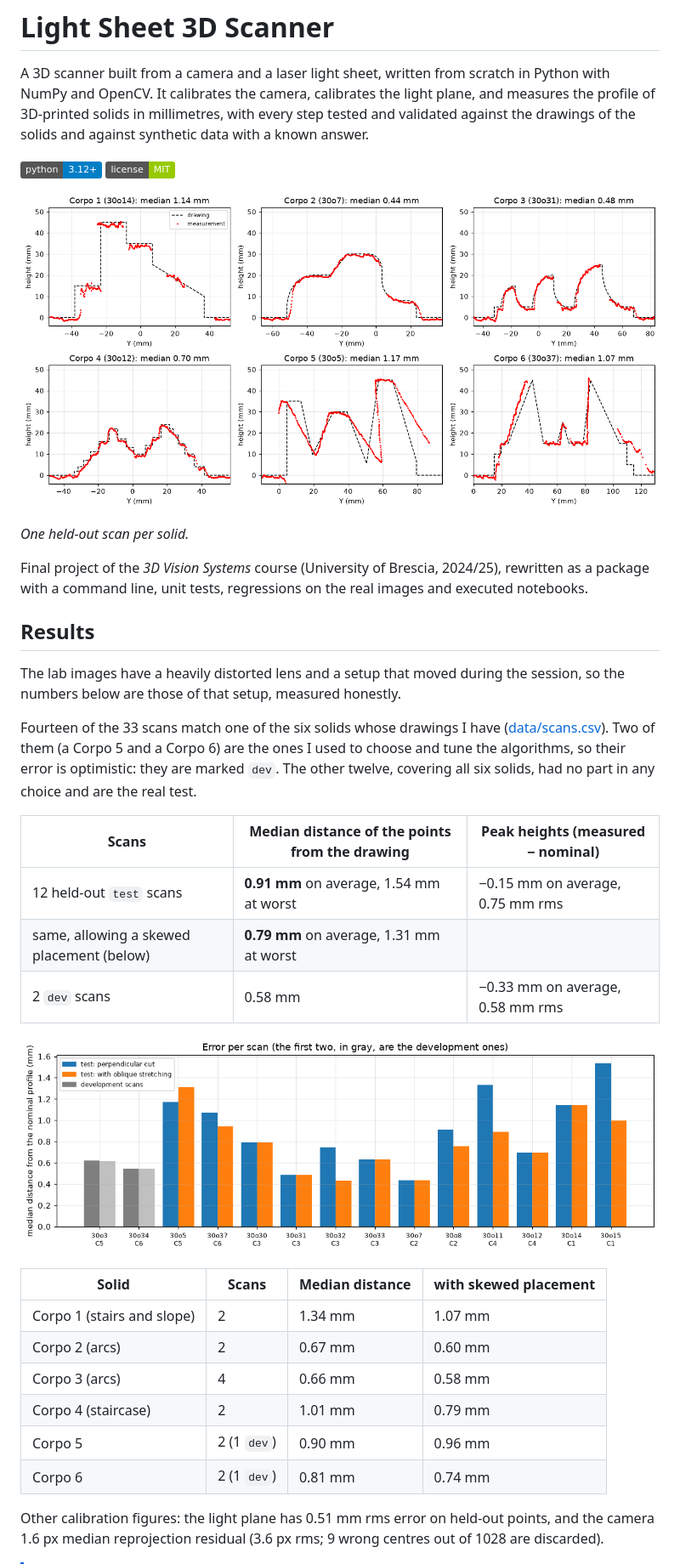
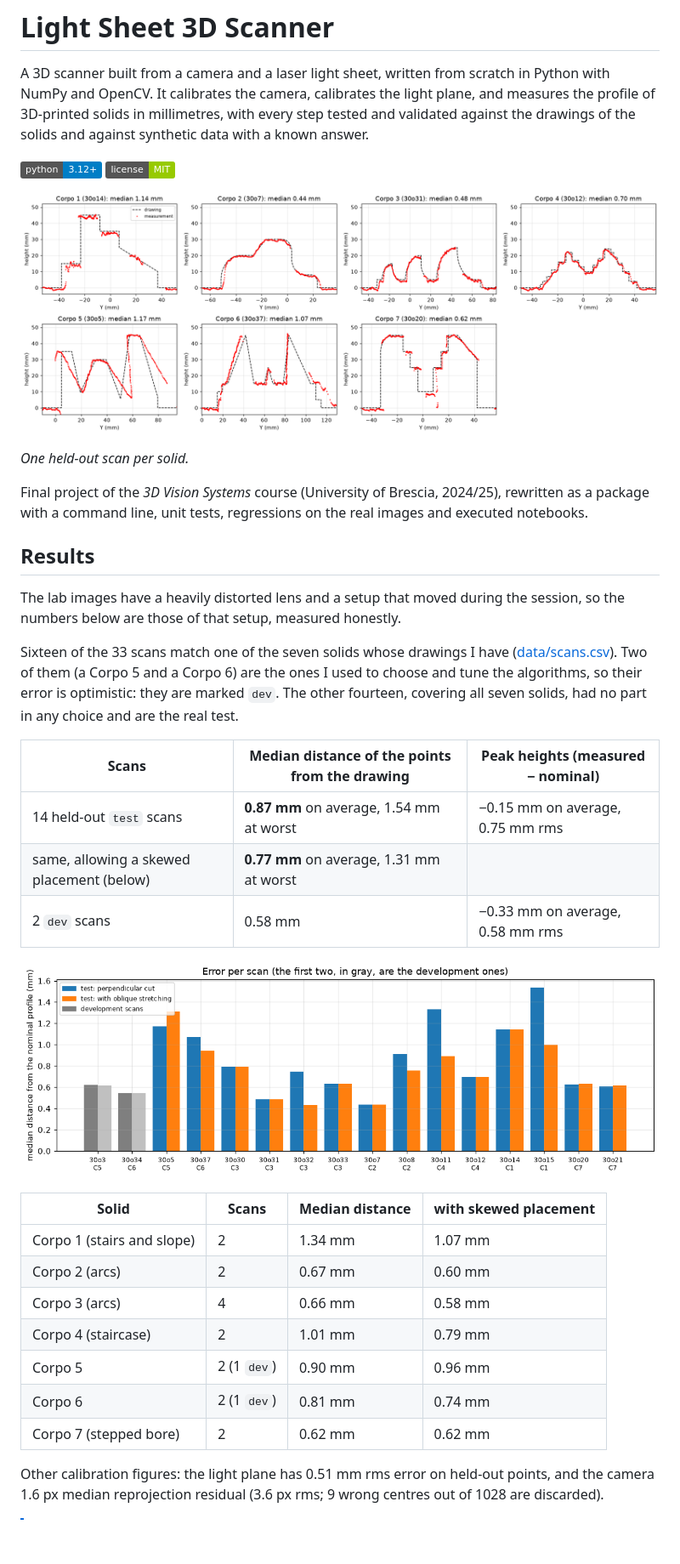
Before and after one commit to SickCiQuattro/lightsheet3d, a Markdown page: README.md, the part around one of its changes. Shown at 85% size. Rendered like a GitHub page; pictures changed too: docs/figures/heldout_profiles.png, docs/figures/heldout_scans.png; badges without logos; blank space fills up the shorter version.

```diff
--- a/README.md
+++ b/README.md
@@ -15,12 +15,12 @@ Final project of the *3D Vision Systems* course (University of Brescia, 2024/25)
 
 The lab images have a heavily distorted lens and a setup that moved during the session, so the numbers below are those of that setup, measured honestly.
 
-Fourteen of the 33 scans match one of the six solids whose drawings I have ([data/scans.csv](data/scans.csv)). Two of them (a Corpo 5 and a Corpo 6) are the ones I used to choose and tune the algorithms, so their error is optimistic: they are marked `dev`. The other twelve, covering all six solids, had no part in any choice and are the real test.
+Sixteen of the 33 scans match one of the seven solids whose drawings I have ([data/scans.csv](data/scans.csv)). Two of them (a Corpo 5 and a Corpo 6) are the ones I used to choose and tune the algorithms, so their error is optimistic: they are marked `dev`. The other fourteen, covering all seven solids, had no part in any choice and are the real test.
 
 | Scans | Median distance of the points from the drawing | Peak heights (measured − nominal) |
 |---|---|---|
-| 12 held-out `test` scans | **0.91 mm** on average, 1.54 mm at worst | −0.15 mm on average, 0.75 mm rms |
-| same, allowing a skewed placement (below) | **0.79 mm** on average, 1.31 mm at worst | |
+| 14 held-out `test` scans | **0.87 mm** on average, 1.54 mm at worst | −0.15 mm on average, 0.75 mm rms |
+| same, allowing a skewed placement (below) | **0.77 mm** on average, 1.31 mm at worst | |
 | 2 `dev` scans | 0.58 mm | −0.33 mm on average, 0.58 mm rms |
 
 ![Median error of each scan, with and without the stretch for a skewed placement](docs/figures/heldout_scans.png)
@@ -33,6 +33,7 @@ Fourteen of the 33 scans match one of the six solids whose drawings I have ([dat
 | Corpo 4 (staircase) | 2 | 1.01 mm | 0.79 mm |
 | Corpo 5 | 2 (1 `dev`) | 0.90 mm | 0.96 mm |
 | Corpo 6 | 2 (1 `dev`) | 0.81 mm | 0.74 mm |
+| Corpo 7 (stepped bore) | 2 | 0.62 mm | 0.62 mm |
 
 Other calibration figures: the light plane has 0.51 mm rms error on held-out points, and the camera 1.6 px median reprojection residual (3.6 px rms; 9 wrong centres out of 1028 are discarded).
 
```
Also changed, not shown: other parts of README.md (+4 -4 lines), 8 other files.
